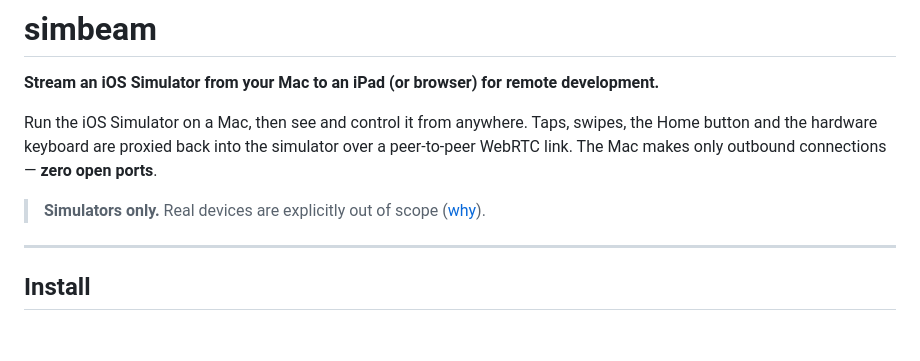
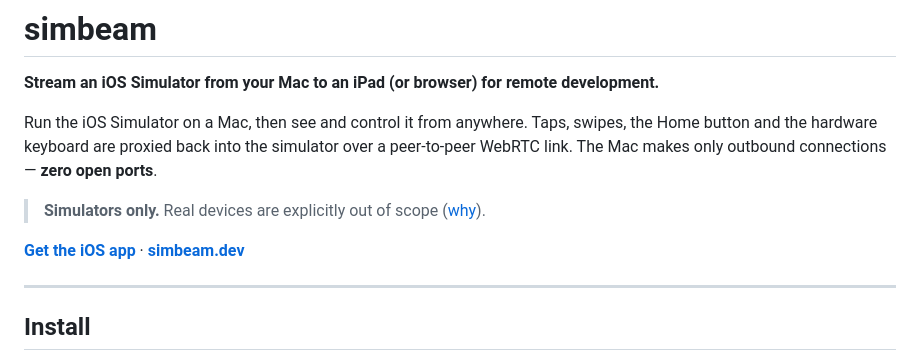
Before and after one commit to kei-sidorov/simbeam, a Markdown page: README.md, the part around the change. Drawn GitHub-style; blank space fills up the shorter version.

Commit message:
docs(readme): link the iOS App Store app and simbeam.dev up top
Co-Authored-By: Claude Opus 4.8 (1M context) <noreply@anthropic.com>
Claude-Session: https://claude.ai/code/session_01Xet674CV2m7taSdSqawgdn

```diff
--- a/README.md
+++ b/README.md
@@ -7,6 +7,8 @@ Home button and the hardware keyboard are proxied back into the simulator over a
 WebRTC link. The Mac makes only outbound connections — **zero open ports**.
 
 > **Simulators only.** Real devices are explicitly out of scope ([why](docs/ARCHITECTURE.md)).
+
+**[Get the iOS app](https://apps.apple.com/app/simbeam/id6788377942)** · **[simbeam.dev](https://simbeam.dev)**
 
 ---
 
```
